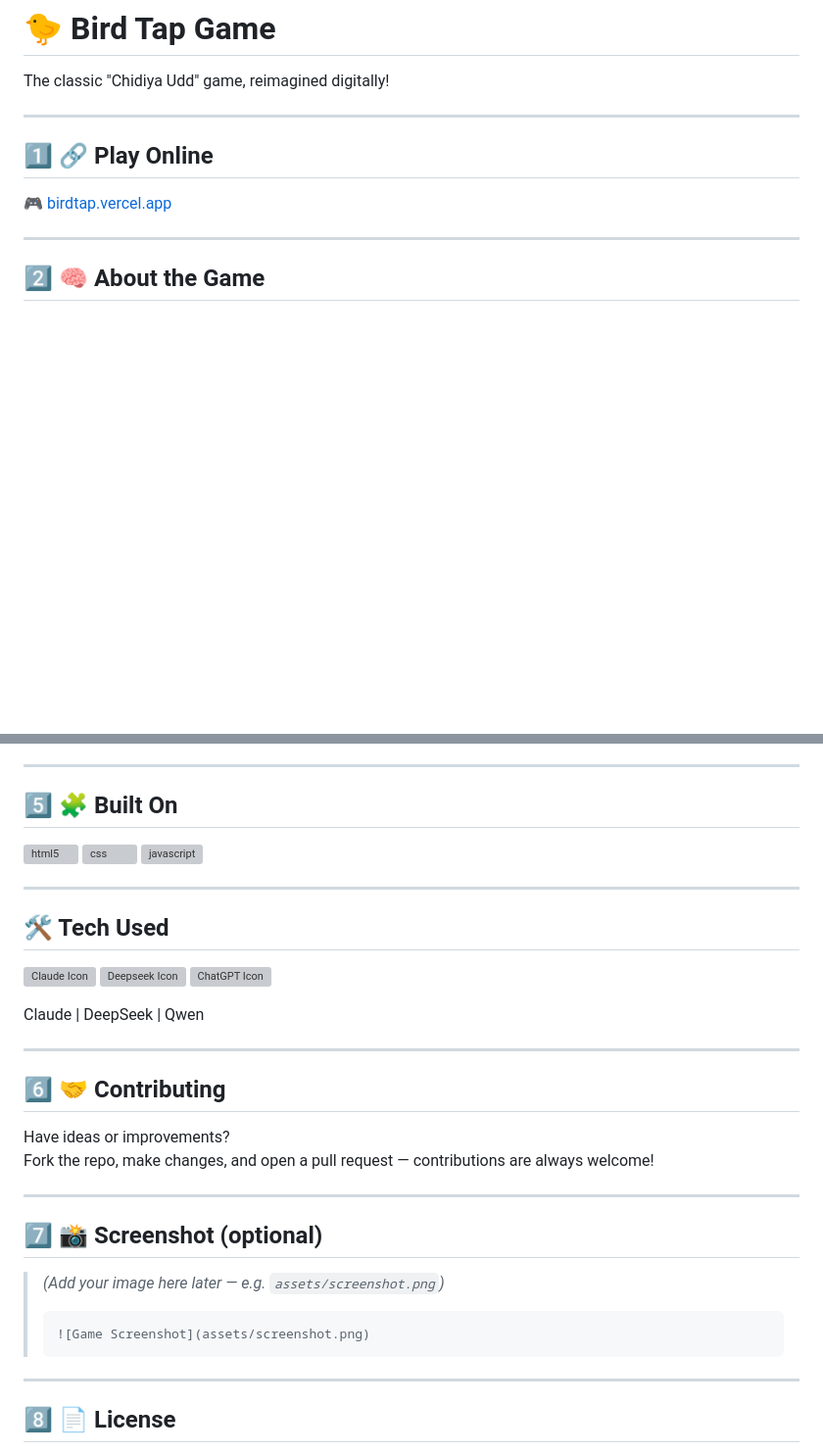
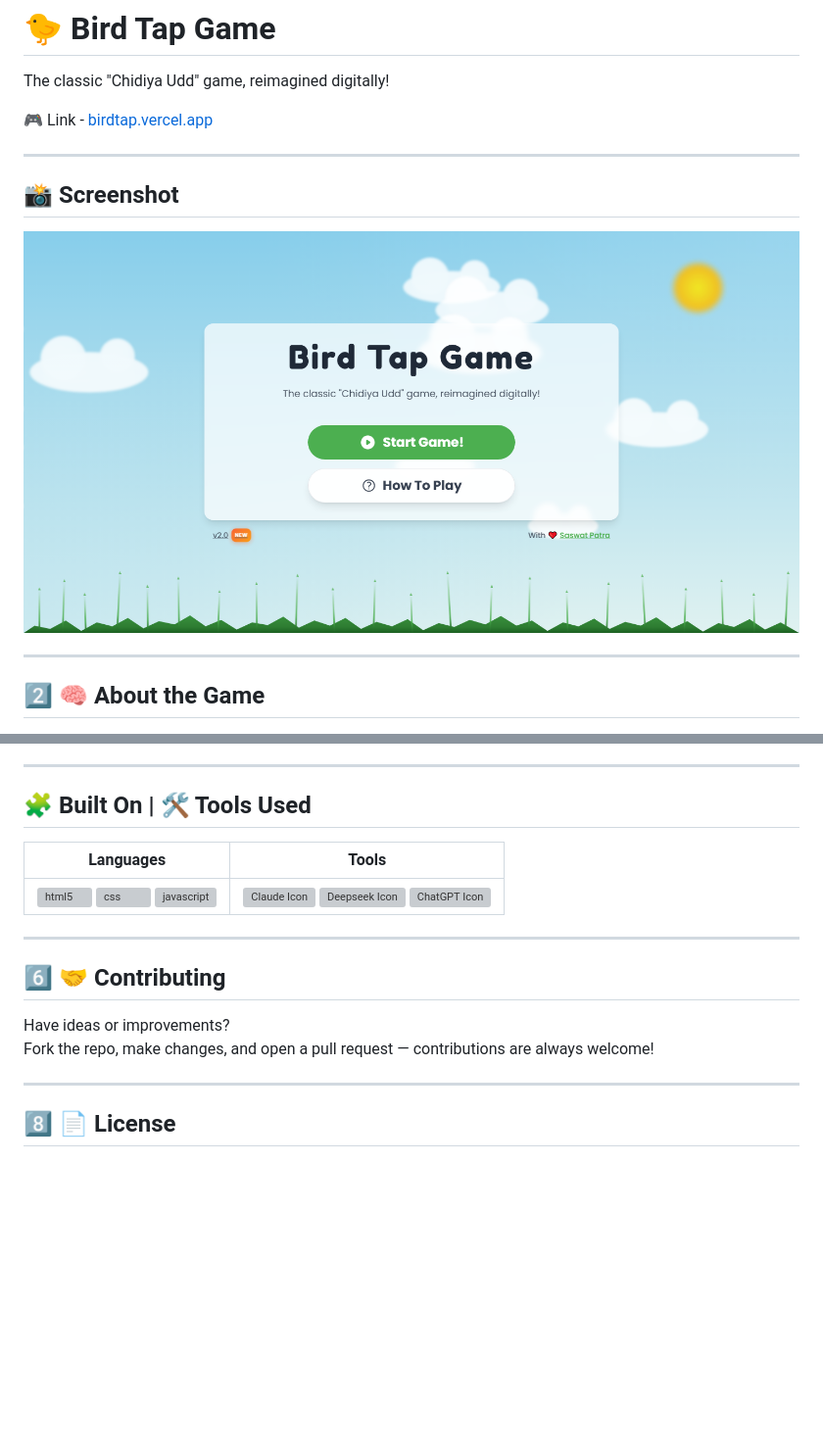
Before and after one commit to saswatpatra/Bird-Tap-Game, a Markdown page: README.md, 2 parts joined by grey strips. Shown at 98% size. Rendered like a GitHub page; blank space fills up the shorter version; grey boxes are pictures that could not be loaded.

Commit message:
update: added screenshot and table of tech & tools used

````diff
--- a/README.md
+++ b/README.md
@@ -2,11 +2,13 @@
 
 The classic "Chidiya Udd" game, reimagined digitally!
 
+🎮 Link - [birdtap.vercel.app](https://birdtap.vercel.app/)
+
 ---
 
-## 1️⃣ 🔗 Play Online
+## 📸 Screenshot
 
-🎮 [birdtap.vercel.app](https://birdtap.vercel.app/)
+![Gameplay Screenshot](assets/screenshot/desktop.png)
 
 ---
 
@@ -43,21 +45,10 @@ The classic "Chidiya Udd" game, reimagined digitally!
 
 ---
 
-## 5️⃣ 🧩 Built On
-
-![html5](https://www.readmecodegen.com/api/social-icon?name=html5) ![css](https://www.readmecodegen.com/api/social-icon?name=css) ![javascript](https://www.readmecodegen.com/api/social-icon?name=javascript)
-
----
-
-## 🛠️ Tech Used
-
-![Claude Icon](https://img.icons8.com/fluency/48/claude-ai.png)
-![Deepseek Icon](https://img.icons8.com/fluency/48/deepseek.png)
-<img src="https://cdn.jsdelivr.net/gh/homarr-labs/dashboard-icons/png/qwen.png" alt="ChatGPT Icon" width="48">
-
-
-Claude  |  DeepSeek  |  Qwen
-
+## 🧩 Built On | 🛠️ Tools Used
+| Languages | Tools |
+|------------|--------|
+| ![html5](https://www.readmecodegen.com/api/social-icon?name=html5) ![css](https://www.readmecodegen.com/api/social-icon?name=css) ![javascript](https://www.readmecodegen.com/api/social-icon?name=javascript)| ![Claude Icon](https://img.icons8.com/fluency/48/claude-ai.png) ![Deepseek Icon](https://img.icons8.com/fluency/48/deepseek.png) <img src="https://cdn.jsdelivr.net/gh/homarr-labs/dashboard-icons/png/qwen.png" alt="ChatGPT Icon" width="48">
 
 ---
 
@@ -65,15 +56,6 @@ Claude  |  DeepSeek  |  Qwen
 
 Have ideas or improvements?
 Fork the repo, make changes, and open a pull request — contributions are always welcome!
-
----
-
-## 7️⃣ 📸 Screenshot (optional)
-
-> *(Add your image here later — e.g. `assets/screenshot.png`)*
-> ```markdown
-> ![Game Screenshot](assets/screenshot.png)
-> ```
 
 ---
 
````
